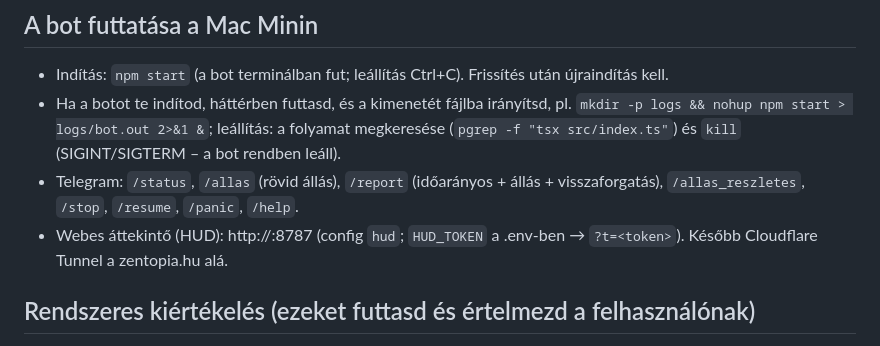
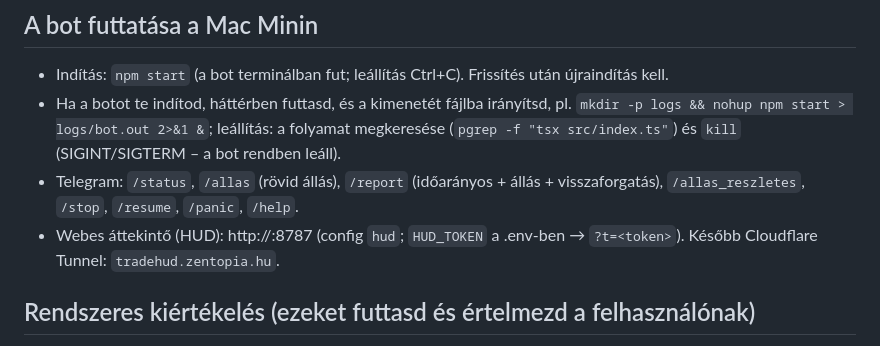
Before and after one commit to galgoczy/JEVsniper, a Markdown page: CLAUDE.md, the part around the change. GitHub-like rendering.

```diff
--- a/CLAUDE.md
+++ b/CLAUDE.md
@@ -14,7 +14,7 @@ A felhasználó nem programozó: magyarul, egyszerűen fogalmazz, a parancsokat
 - Indítás: `npm start` (a bot terminálban fut; leállítás Ctrl+C). Frissítés után újraindítás kell.
 - Ha a botot te indítod, háttérben futtasd, és a kimenetét fájlba irányítsd, pl. `mkdir -p logs && nohup npm start > logs/bot.out 2>&1 &`; leállítás: a folyamat megkeresése (`pgrep -f "tsx src/index.ts"`) és `kill` (SIGINT/SIGTERM – a bot rendben leáll).
 - Telegram: `/status`, `/allas` (rövid állás), `/report` (időarányos + állás + visszaforgatás), `/allas_reszletes`, `/stop`, `/resume`, `/panic`, `/help`.
-- Webes áttekintő (HUD): http://<mini-IP>:8787 (config `hud`; `HUD_TOKEN` a .env-ben → `?t=<token>`). Később Cloudflare Tunnel a zentopia.hu alá.
+- Webes áttekintő (HUD): http://<mini-IP>:8787 (config `hud`; `HUD_TOKEN` a .env-ben → `?t=<token>`). Később Cloudflare Tunnel: `tradehud.zentopia.hu`.
 
 ## Rendszeres kiértékelés (ezeket futtasd és értelmezd a felhasználónak)
 - Állás: `npm run allas`
```
Also changed, not shown: docs/FELTETELEZESEK.md (+1 -1 lines).
